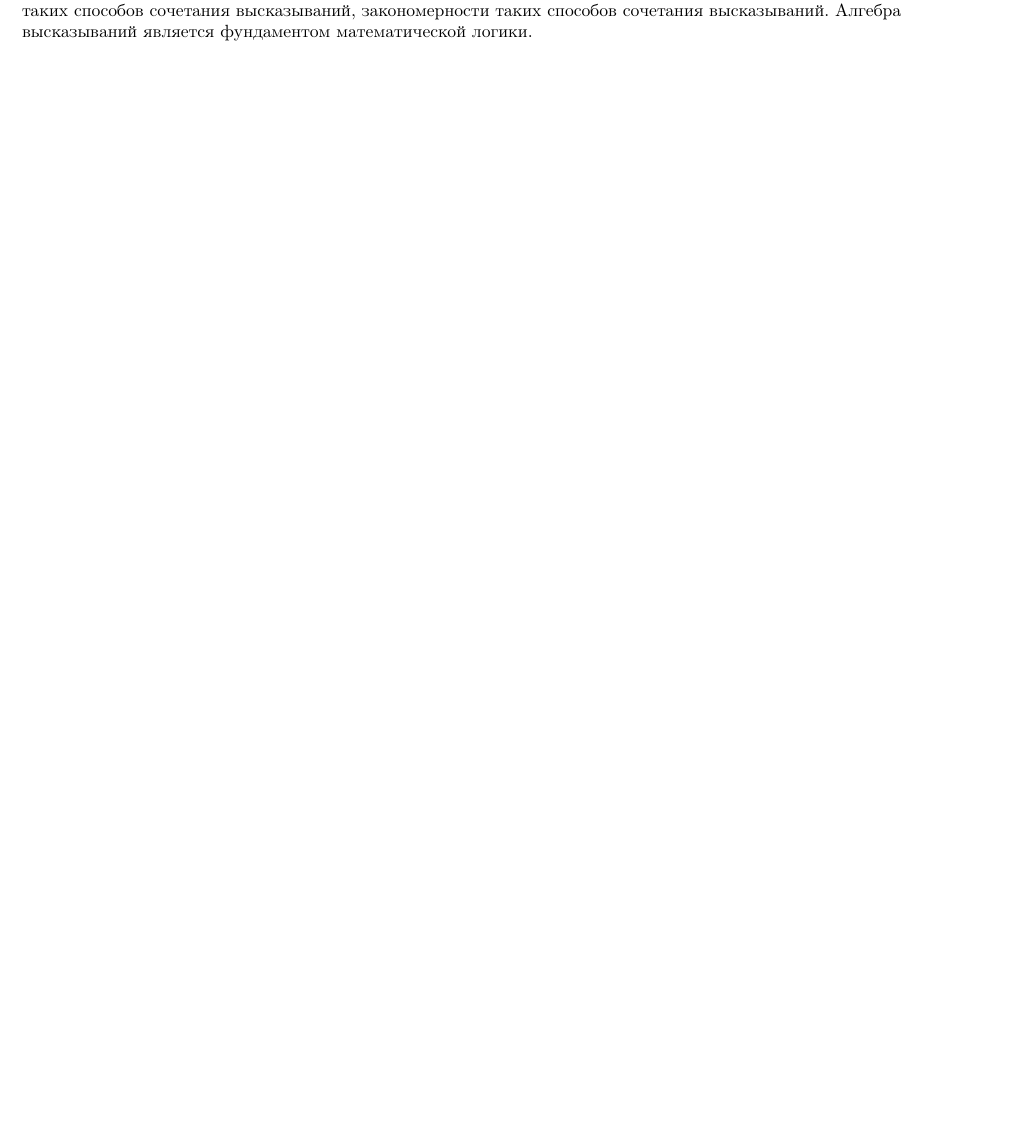
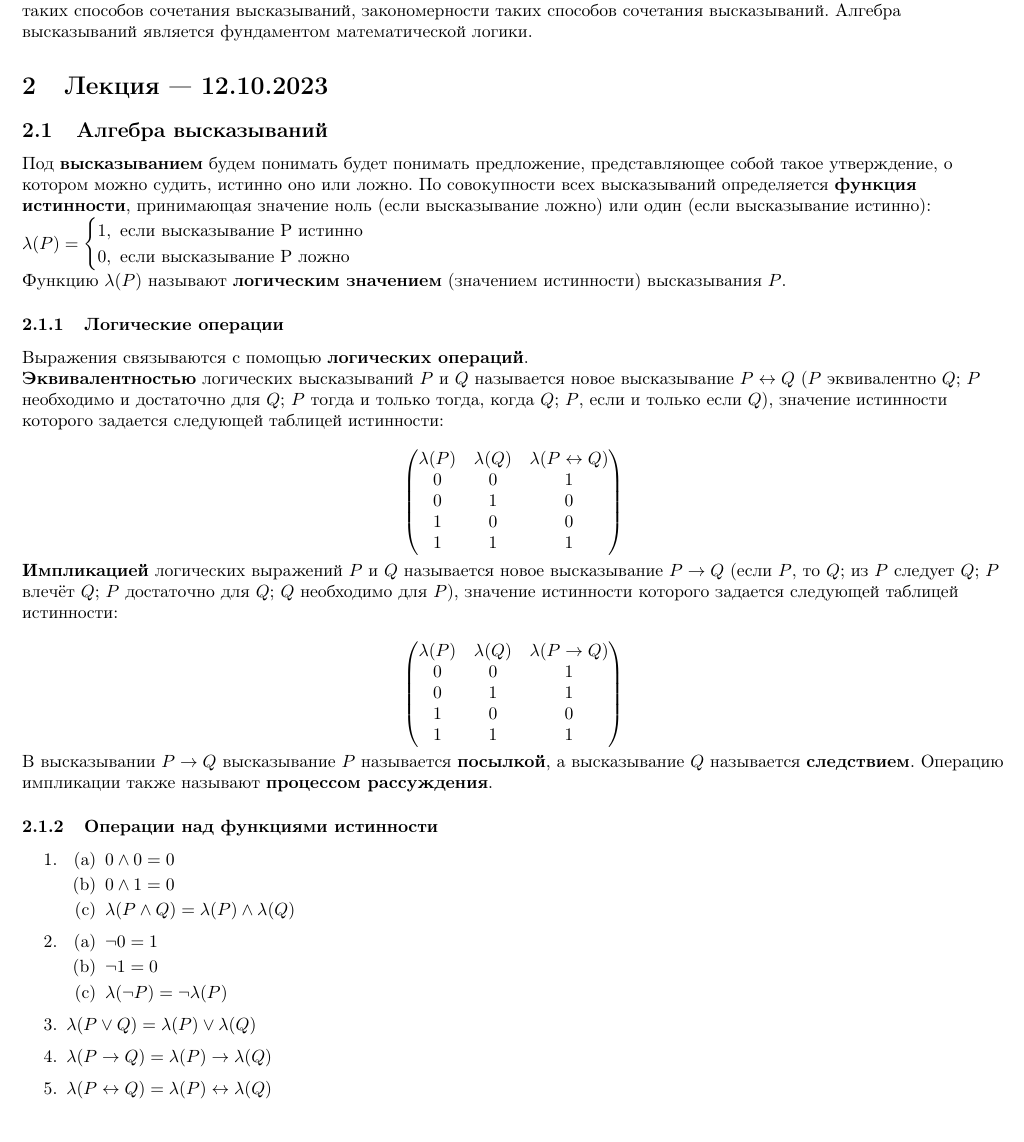
Before and after one commit to BFI-2202/logic_notes, a LaTeX document (semester_01/october/sources/october.tex): part of page 2 of 2, cut so that both start at the same text. Compiled offline with pdfLaTeX.

Commit message:
Update october document sources & renders

```diff
--- a/semester_01/october/sources/october.tex
+++ b/semester_01/october/sources/october.tex
@@ -42,4 +42,65 @@
 
 \textbf{Алгебра высказываний} изучает способы построения высказываний из имеющихся высказываний, закономерности таких способов сочетания высказываний, закономерности таких способов сочетания высказываний. Алгебра высказываний является фундаментом математической логики.
 
+\section{Лекция — 12.10.2023}
+
+\subsection{Алгебра высказываний}
+
+Под \textbf{высказыванием} будем понимать будет понимать предложение, представляющее собой такое утверждение, о котором можно судить, истинно оно или ложно. По совокупности всех высказываний определяется \textbf{функция истинности}, принимающая значение ноль (если высказывание ложно) или один (если высказывание истинно):
+
+$\lambda (P) = \begin{cases}
+    1, \ \text{если высказывание } $P$ \text{ истинно} \\
+    0, \ \text{если высказывание } $P$ \text{ ложно} \\
+\end{cases}$
+
+Функцию $\lambda(P)$ называют \textbf{логическим значением} (значением истинности) высказывания $P$.
+
+\subsubsection{Логические операции}
+
+Выражения связываются с помощью \textbf{логических операций}.
+
+\textbf{Эквивалентностью} логических высказываний $P$ и $Q$ называется новое высказывание $P \leftrightarrow Q$ ($P$ эквивалентно $Q$; $P$ необходимо и достаточно для $Q$; $P$ тогда и только тогда, когда $Q$; $P$, если и только если $Q$), значение истинности которого задается следующей таблицей истинности:
+
+$$
+\begin{pmatrix}
+    \lambda(P) & \lambda(Q) & \lambda(P \leftrightarrow Q) \\
+    0 & 0 & 1 \\
+    0 & 1 & 0 \\
+    1 & 0 & 0 \\
+    1 & 1 & 1
+\end{pmatrix}
+$$
+
+\textbf{Импликацией} логических выражений $P$ и $Q$ называется новое высказывание $P \rightarrow Q$ (если $P$, то $Q$; из $P$ следует $Q$; $P$ влечёт $Q$; $P$ достаточно для $Q$; $Q$ необходимо для $P$), значение истинности которого задается следующей таблицей истинности:
+
+$$
+\begin{pmatrix}
+    \lambda(P) & \lambda(Q) & \lambda(P \rightarrow Q) \\
+    0 & 0 & 1 \\
+    0 & 1 & 1 \\
+    1 & 0 & 0 \\
+    1 & 1 & 1
+\end{pmatrix}
+$$
+
+В высказывании $P \rightarrow Q$ высказывание $P$ называется \textbf{посылкой}, а высказывание $Q$ называется \textbf{следствием}. Операцию импликации также называют \textbf{процессом рассуждения}.
+
+\subsubsection{Операции над функциями истинности}
+
+\begin{enumerate}
+    \item \begin{enumerate}
+        \item $0 \land 0 = 0$
+        \item $0 \land 1 = 0$
+        \item $\lambda(P \land Q) = \lambda(P) \land \lambda(Q)$
+    \end{enumerate}
+    \item \begin{enumerate}
+        \item $\lnot 0 = 1$
+        \item $\lnot 1 = 0$
+        \item $\lambda(\lnot P) = \lnot \lambda (P)$
+    \end{enumerate}
+    \item $\lambda (P \lor Q) = \lambda (P) \lor \lambda (Q)$
+    \item $\lambda (P \rightarrow Q) = \lambda (P) \rightarrow \lambda (Q)$
+    \item $\lambda (P \leftrightarrow Q) = \lambda (P) \leftrightarrow \lambda (Q)$
+\end{enumerate}
+
 \end{document}
```
Also changed, not shown: semester_01/october/renders/october.pdf.
